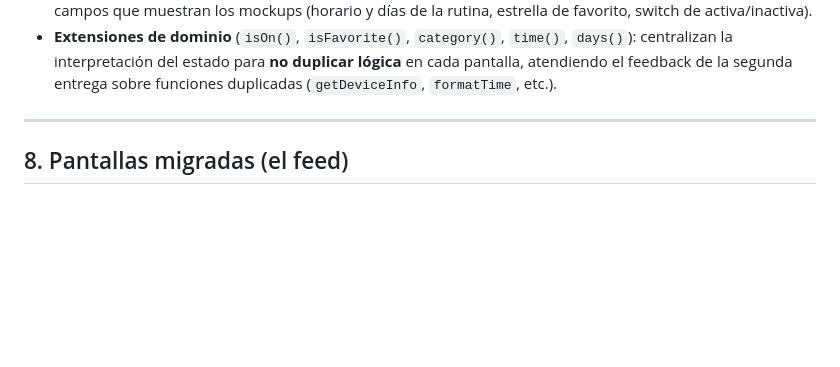
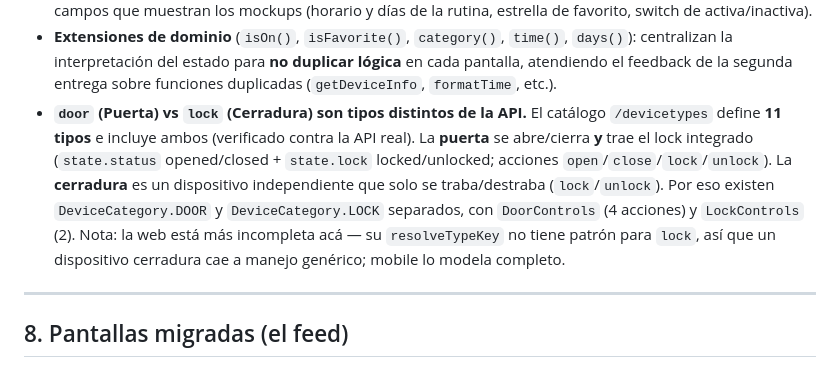
Before and after one commit to JuaniRaggio/homecore, a Markdown page: homecore-mobile/docs/DECISIONES_ARQUITECTURA.md, the part around the change. GitHub-like rendering; blank space fills up the shorter version.

Commit message:
chore: update arch decisions

```diff
--- a/homecore-mobile/docs/DECISIONES_ARQUITECTURA.md
+++ b/homecore-mobile/docs/DECISIONES_ARQUITECTURA.md
@@ -231,6 +231,15 @@ de auth y el de OkHttp.
   `days()`): centralizan la interpretación del estado para **no duplicar lógica**
   en cada pantalla, atendiendo el feedback de la segunda entrega sobre funciones
   duplicadas (`getDeviceInfo`, `formatTime`, etc.).
+- **`door` (Puerta) vs `lock` (Cerradura) son tipos distintos de la API.** El
+  catálogo `/devicetypes` define **11 tipos** e incluye ambos (verificado contra la
+  API real). La **puerta** se abre/cierra **y** trae el lock integrado (`state.status`
+  opened/closed + `state.lock` locked/unlocked; acciones `open`/`close`/`lock`/`unlock`).
+  La **cerradura** es un dispositivo independiente que solo se traba/destraba
+  (`lock`/`unlock`). Por eso existen `DeviceCategory.DOOR` y `DeviceCategory.LOCK`
+  separados, con `DoorControls` (4 acciones) y `LockControls` (2). Nota: la web está
+  más incompleta acá — su `resolveTypeKey` no tiene patrón para `lock`, así que un
+  dispositivo cerradura cae a manejo genérico; mobile lo modela completo.
 
 ---
 
```
